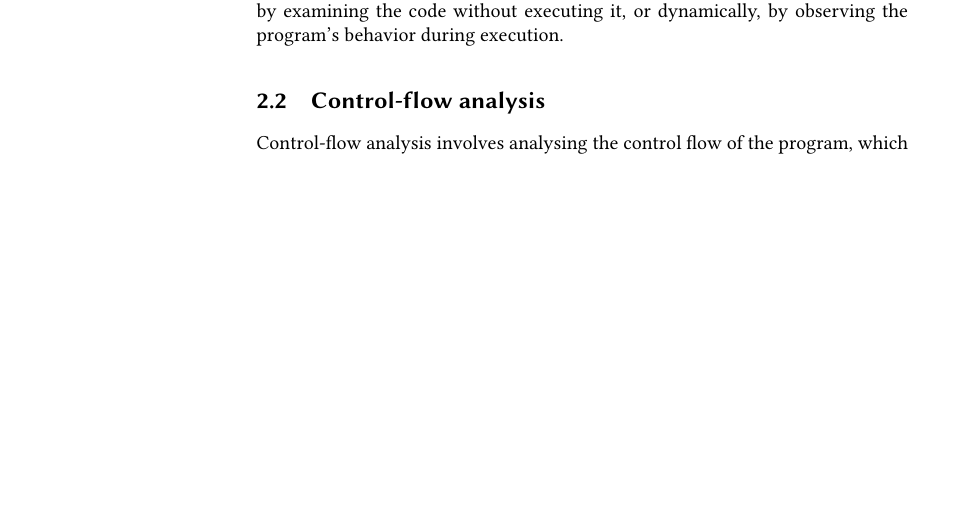
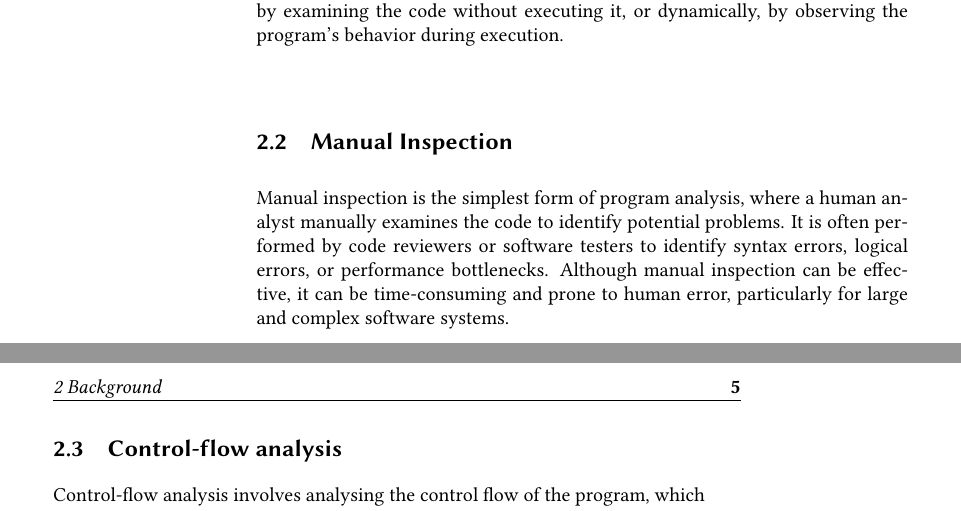
Before and after one commit to IdrissRio/Thesis, a LaTeX thesis (thesis.tex, which reads kappa/background.tex): part of page 12 of 93 before the commit and two parts of pages 12 and 13 of 93 after it, the two joined at a grey line, cut so that both start at the same text, the shorter picture padded with empty space. Compiled offline with pdfLaTeX.

Commit message:
Added Manual inspection subsection

```diff
--- a/kappa/background.tex
+++ b/kappa/background.tex
@@ -56,6 +56,16 @@ development and maintenance, as it helps to ensure the expected functioning of s
 systems and to identify potential bugs or security vulnerabilities as the one mentioned above.
 Program analysis can be performed either statically, by examining the code without executing it,
 or dynamically, by observing the program's behavior during execution.
+
+
+\subsection{Manual Inspection}
+Manual inspection is the simplest form of program analysis, where a human analyst
+manually examines the code to identify potential problems. It is often performed
+by code reviewers or software testers to identify syntax errors, logical errors,
+or performance bottlenecks. Although manual inspection can be effective, it can
+be time-consuming and prone to human error, particularly for large and complex
+software systems.
+
 
 
 \subsection{Control-flow analysis}
```
